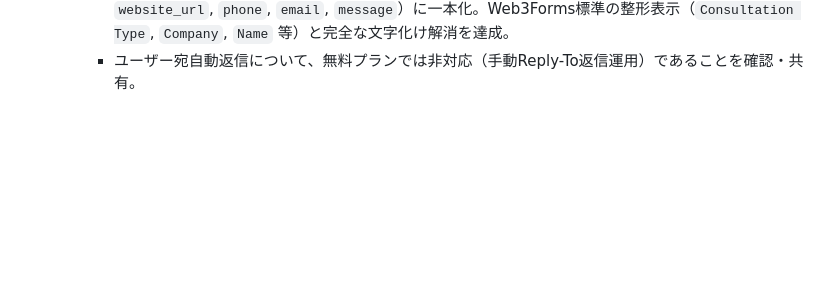
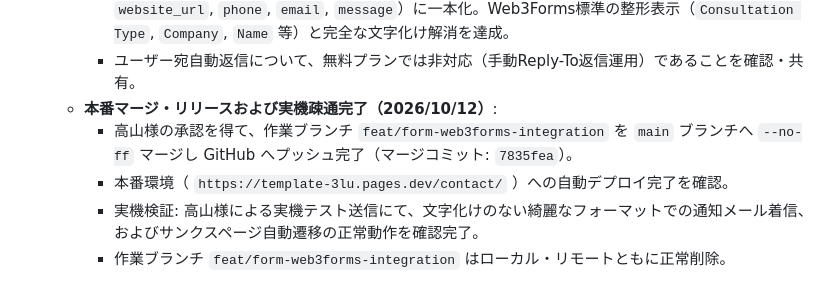
Before and after one commit to Junichi-Takayama/web, a Markdown page: 01_Documents/ログ.md, the part around the change. Rendered like a GitHub page; blank space fills up the shorter version.

Commit message:
docs: Web3Forms実機テスト送信完了の検証ログを追記

```diff
--- a/01_Documents/ログ.md
+++ b/01_Documents/ログ.md
@@ -459,3 +459,8 @@
     - 高山様による実機テスト送信にて、メール本文の日本語値（名前・相談項目・内容）は正常受信される一方、JS付与したマルチバイトキー（`貴社名` 等）がエンコード化けを起こすWeb3Formsサーバー仕様を特定。
     - JSでの不要な日本語キー付与を撤去し、英字キー（`consultation_type`, `company`, `name`, `website_url`, `phone`, `email`, `message`）に一本化。Web3Forms標準の整形表示（`Consultation Type`, `Company`, `Name` 等）と完全な文字化け解消を達成。
     - ユーザー宛自動返信について、無料プランでは非対応（手動Reply-To返信運用）であることを確認・共有。
+  - **本番マージ・リリースおよび実機疎通完了（2026/10/12）**:
+    - 高山様の承認を得て、作業ブランチ `feat/form-web3forms-integration` を `main` ブランチへ `--no-ff` マージし GitHub へプッシュ完了（マージコミット: `7835fea`）。
+    - 本番環境（ `https://template-3lu.pages.dev/contact/` ）への自動デプロイ完了を確認。
+    - 実機検証: 高山様による実機テスト送信にて、文字化けのない綺麗なフォーマットでの通知メール着信、およびサンクスページ自動遷移の正常動作を確認完了。
+    - 作業ブランチ `feat/form-web3forms-integration` はローカル・リモートともに正常削除。
```
